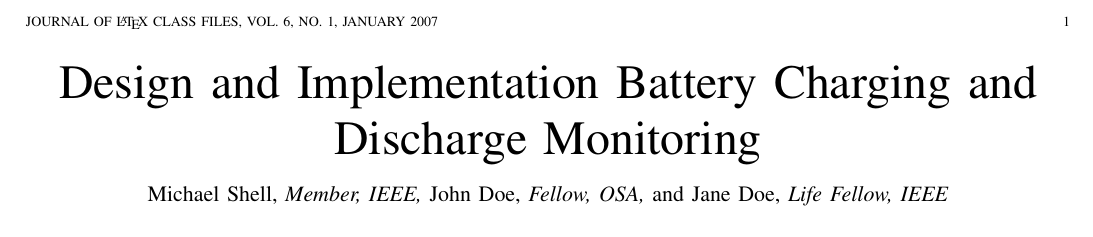
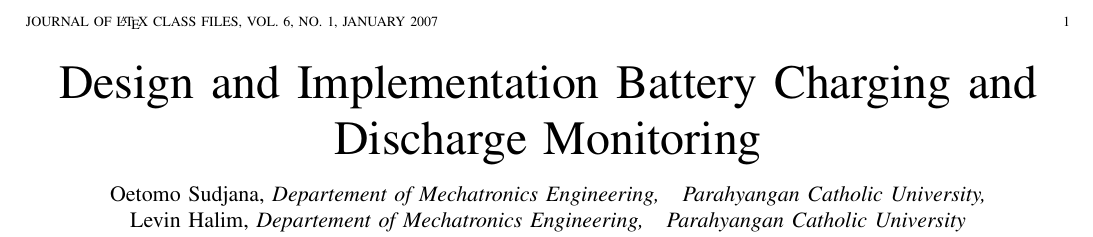
Before and after one commit to oektomo/jurnal, a LaTeX paper (battery.tex): part of the page, cut so that both start at the same text. Compiled offline with pdfLaTeX.

Commit message:
battery change author

```diff
--- a/battery.tex
+++ b/battery.tex
@@ -399,13 +399,15 @@
 			      % was not built to handle multiple paragraphs
 			      %
 
-			      \author{Michael~Shell,~\IEEEmembership{Member,~IEEE,}
-			              John~Doe,~\IEEEmembership{Fellow,~OSA,}
-				              and~Jane~Doe,~\IEEEmembership{Life~Fellow,~IEEE}% <-this % stops a space
-					      \thanks{M. Shell is with the Department
-					      of Electrical and Computer Engineering, Georgia Institute of Technology, Atlanta,
-					      GA, 30332 USA e-mail: (see http://www.michaelshell.org/contact.html).}% <-this % stops a space
-					      \thanks{J. Doe and J. Doe are with Anonymous University.}% <-this % stops a space
+			      \author{Oetomo~Sudjana,~\IEEEmembership{Departement of Mechatronics Engineering, ~ Parahyangan Catholic University,}
+			              Levin~Halim,~\IEEEmembership{Departement of Mechatronics Engineering, ~ Parahyangan Catholic University}% <-this % stops a space
+
+					      \thanks{S. Oetomo is with the Department
+					      of Mechatronics Engineering, Parahyangan Catholic University, Bandung,
+					      Bdg, 30332 INA e-mail: (oetomo@unpar.ac.id).}% <-this % stops a space
+					      \thanks{H. Levin is with the Department
+					      of Mechatronics Engineering, Parahyangan Catholic University, Bandung,
+					      Bdg, 30332 INA e-mail: (halimlevin@unpar.ac.id).}% <-this % stops a space
 					      \thanks{Manuscript received April 19, 2005; revised January 11, 2007.}}
 
 					      % note the % following the last \IEEEmembership and also \thanks -
```
